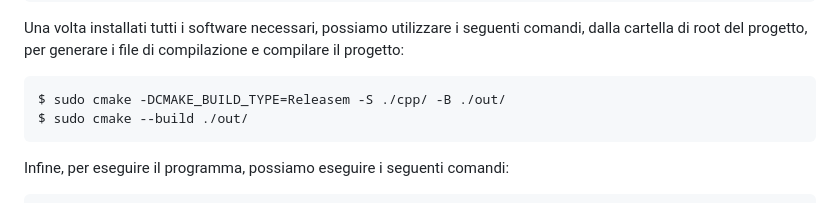
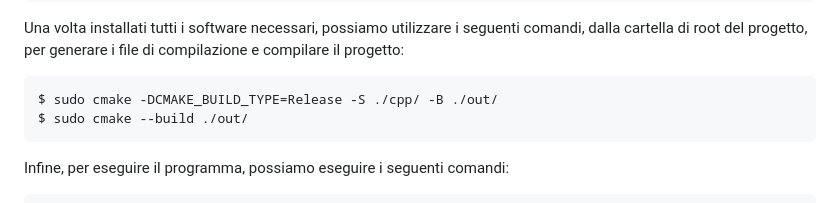
Before and after one commit to spitfire233/Matlab-Eigen-benchmark, a Markdown page: README.md, the part around the change. GitHub-like rendering.

Commit message:
Fixed typo

````diff
--- a/README.md
+++ b/README.md
@@ -34,7 +34,7 @@ $ sudo dnf install eigen3-devel, flexiblas, cmake
 Una volta installati tutti i software necessari, possiamo utilizzare i seguenti comandi, dalla cartella di root del progetto,
 per generare i file di compilazione e compilare il progetto:
 ```bash
-$ sudo cmake -DCMAKE_BUILD_TYPE=Releasem -S ./cpp/ -B ./out/
+$ sudo cmake -DCMAKE_BUILD_TYPE=Release -S ./cpp/ -B ./out/
 $ sudo cmake --build ./out/
 ```
 Infine, per eseguire il programma, possiamo eseguire i seguenti comandi:
````
